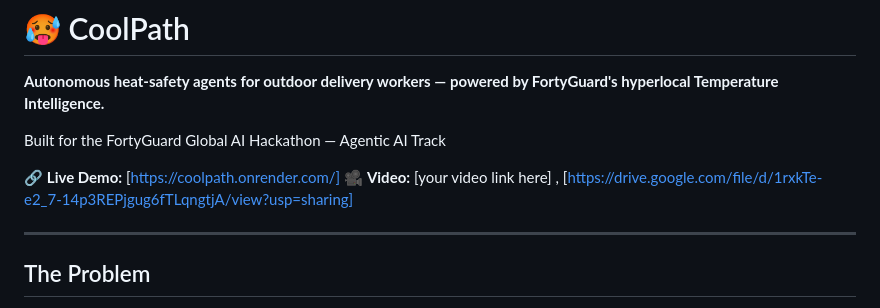
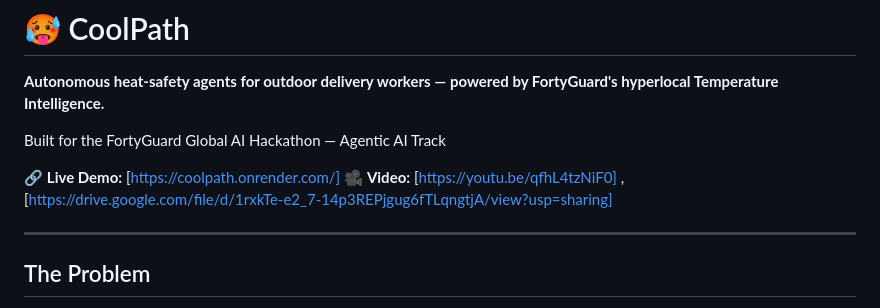
Before and after one commit to OmarElborollosy/CoolPath, a Markdown page: README.md, the part around the change. Drawn GitHub-style.

Commit message:
Update video link in README.md

```diff
--- a/README.md
+++ b/README.md
@@ -5,7 +5,7 @@
 Built for the FortyGuard Global AI Hackathon — Agentic AI Track
 
 🔗 **Live Demo:** [https://coolpath.onrender.com/]
-🎥 **Video:** [your video link here] , [https://drive.google.com/file/d/1rxkTe-e2_7-14p3REPjgug6fTLqngtjA/view?usp=sharing]
+🎥 **Video:** [https://youtu.be/qfhL4tzNiF0] , [https://drive.google.com/file/d/1rxkTe-e2_7-14p3REPjgug6fTLqngtjA/view?usp=sharing]
 
 ---
 
```
